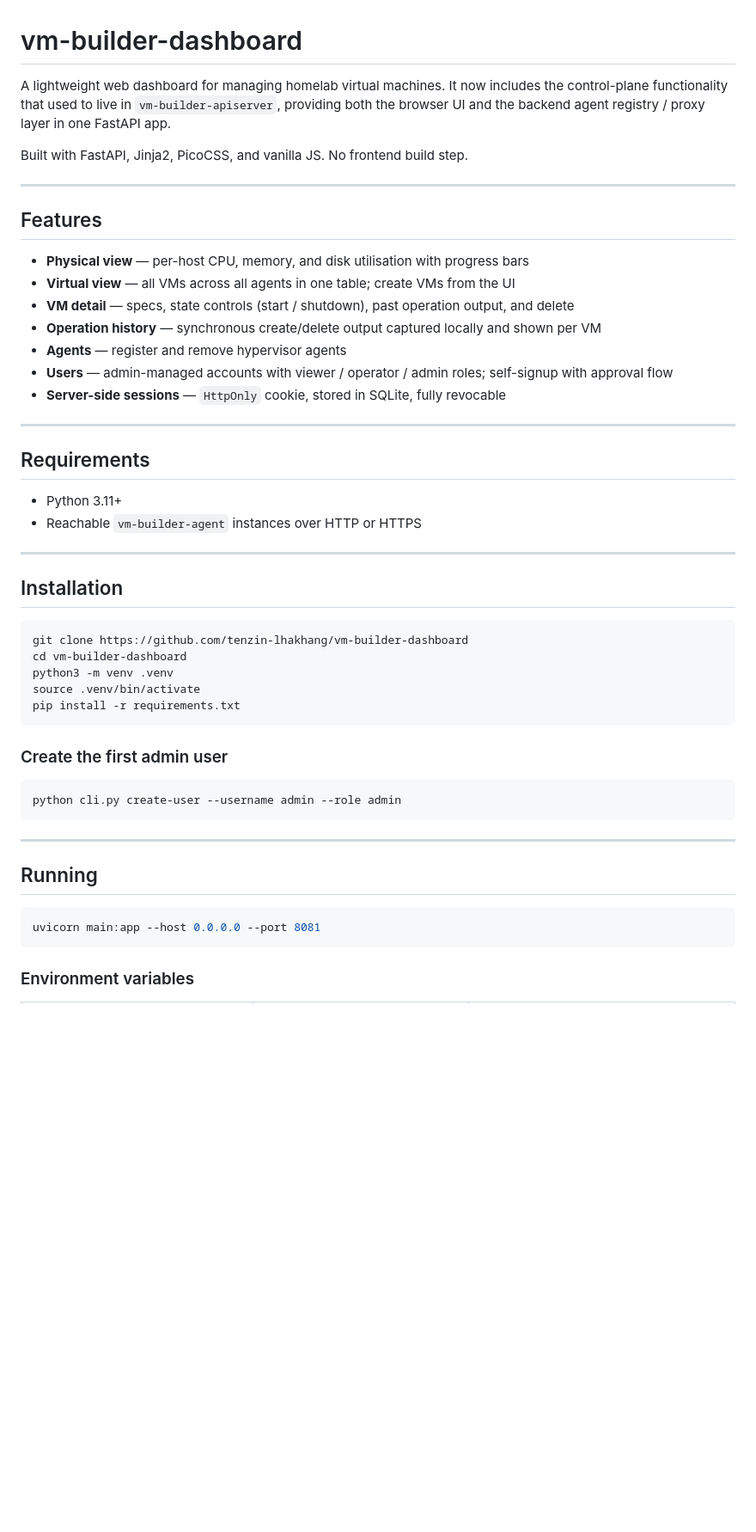
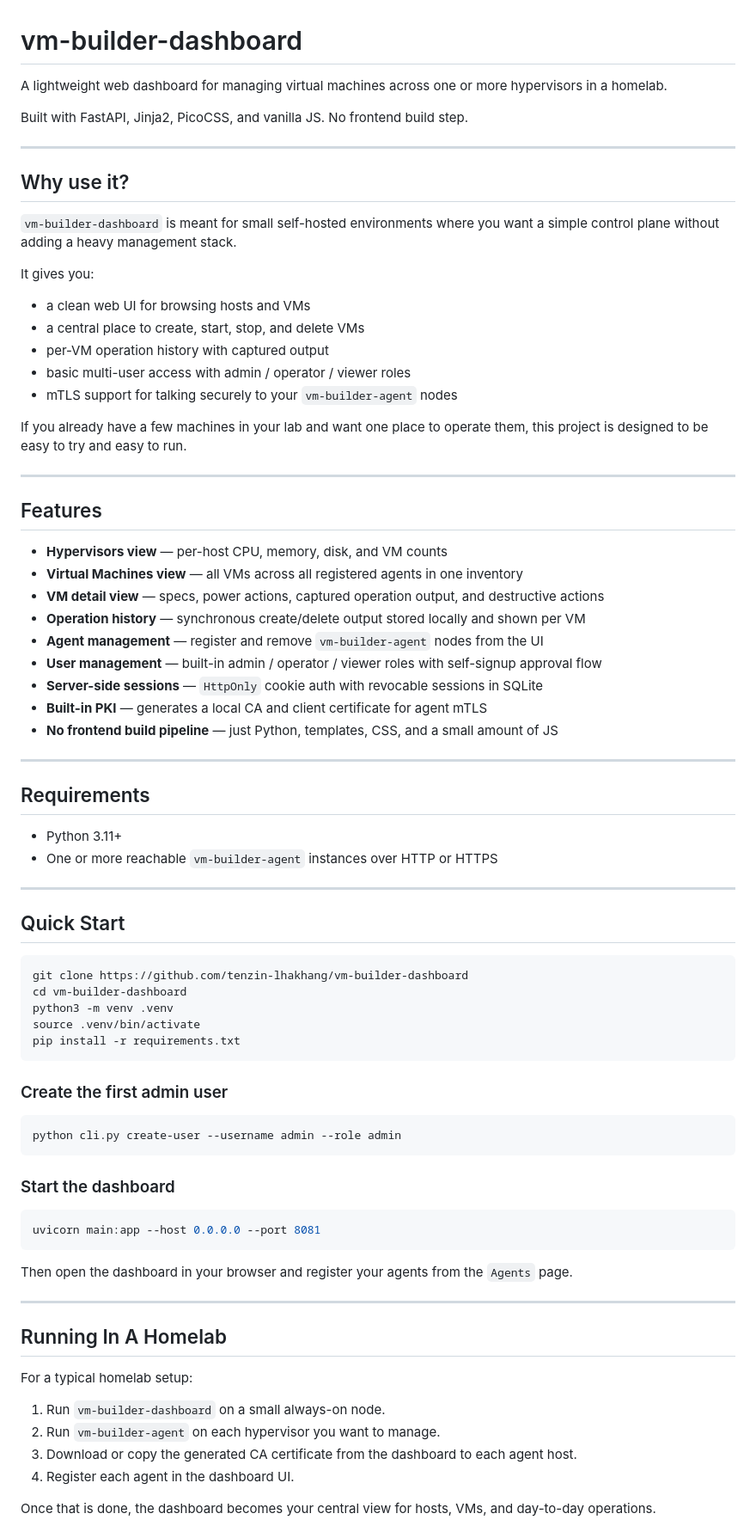
Before and after one commit to tlhakhan/vm-builder-dashboard, a Markdown page: README.md, the part around one of its changes. Shown at 86% size. GitHub-like rendering; blank space fills up the shorter version.

Commit message:
Refresh README for public homelab users

````diff
--- a/README.md
+++ b/README.md
@@ -1,31 +1,49 @@
 # vm-builder-dashboard
 
-A lightweight web dashboard for managing homelab virtual machines. It now includes the control-plane functionality that used to live in `vm-builder-apiserver`, providing both the browser UI and the backend agent registry / proxy layer in one FastAPI app.
+A lightweight web dashboard for managing virtual machines across one or more hypervisors in a homelab.
 
 Built with FastAPI, Jinja2, PicoCSS, and vanilla JS. No frontend build step.
 
 ---
 
+## Why use it?
+
+`vm-builder-dashboard` is meant for small self-hosted environments where you want a simple control plane without adding a heavy management stack.
+
+It gives you:
+
+- a clean web UI for browsing hosts and VMs
+- a central place to create, start, stop, and delete VMs
+- per-VM operation history with captured output
+- basic multi-user access with admin / operator / viewer roles
+- mTLS support for talking securely to your `vm-builder-agent` nodes
+
+If you already have a few machines in your lab and want one place to operate them, this project is designed to be easy to try and easy to run.
+
+---
+
 ## Features
 
-- **Physical view** — per-host CPU, memory, and disk utilisation with progress bars
-- **Virtual view** — all VMs across all agents in one table; create VMs from the UI
-- **VM detail** — specs, state controls (start / shutdown), past operation output, and delete
-- **Operation history** — synchronous create/delete output captured locally and shown per VM
-- **Agents** — register and remove hypervisor agents
-- **Users** — admin-managed accounts with viewer / operator / admin roles; self-signup with approval flow
-- **Server-side sessions** — `HttpOnly` cookie, stored in SQLite, fully revocable
+- **Hypervisors view** — per-host CPU, memory, disk, and VM counts
+- **Virtual Machines view** — all VMs across all registered agents in one inventory
+- **VM detail view** — specs, power actions, captured operation output, and destructive actions
+- **Operation history** — synchronous create/delete output stored locally and shown per VM
+- **Agent management** — register and remove `vm-builder-agent` nodes from the UI
+- **User management** — built-in admin / operator / viewer roles with self-signup approval flow
+- **Server-side sessions** — `HttpOnly` cookie auth with revocable sessions in SQLite
+- **Built-in PKI** — generates a local CA and client certificate for agent mTLS
+- **No frontend build pipeline** — just Python, templates, CSS, and a small amount of JS
 
 ---
 
 ## Requirements
 
 - Python 3.11+
-- Reachable `vm-builder-agent` instances over HTTP or HTTPS
+- One or more reachable `vm-builder-agent` instances over HTTP or HTTPS
 
 ---
 
-## Installation
+## Quick Start
 
 ```bash
 git clone https://github.com/tenzin-lhakhang/vm-builder-dashboard
@@ -41,12 +59,24 @@ pip install -r requirements.txt
 python cli.py create-user --username admin --role admin
 ```
 
----
-
-## Running
+### Start the dashboard
 
 ```bash
 uvicorn main:app --host 0.0.0.0 --port 8081
 ```
 
-### Environment variables
+Then open the dashboard in your browser and register your agents from the `Agents` page.
+
+---
+
+## Running In A Homelab
+
+For a typical homelab setup:
+
+1. Run `vm-builder-dashboard` on a small always-on node.
+2. Run `vm-builder-agent` on each hypervisor you want to manage.
+3. Download or copy the generated CA certificate from the dashboard to each agent host.
+4. Register each agent in the dashboard UI.
+
+Once that is done, the dashboard becomes your central view for hosts, VMs, and day-to-day operations.
+
````
Also changed, not shown: other parts of README.md (+15 -12 lines).
